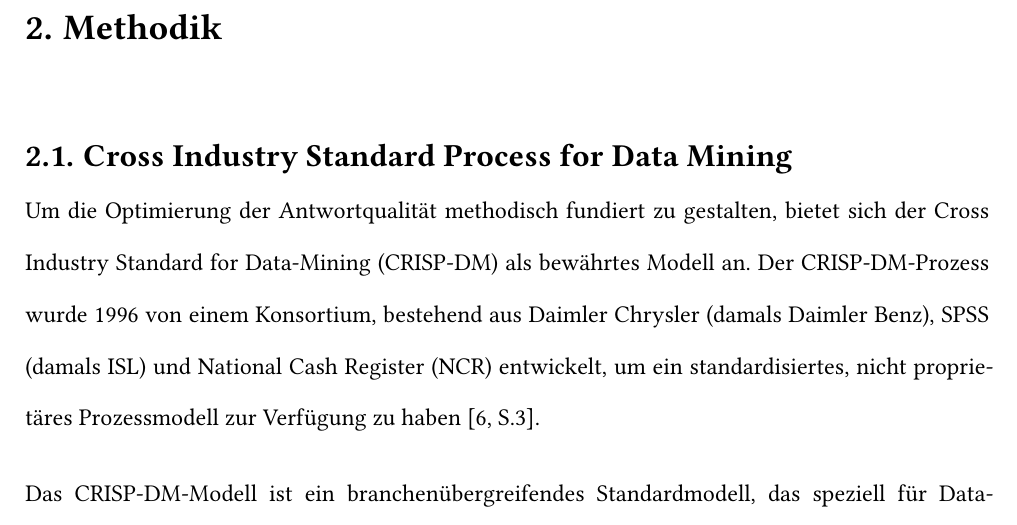
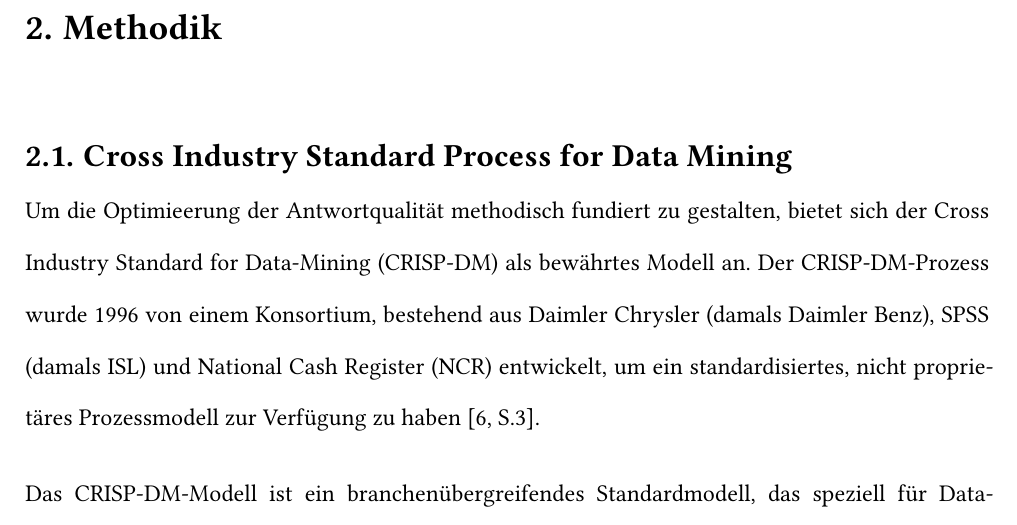
Before and after one commit to bennyhandball/Datenbanken, a Typst document (Typst/main.typ): part of page 14 of 38, cut so that both start at the same text. Compiled offline with Typst 0.15; a missing font is replaced by an installed copy or a similar font.

Commit message:
Changed Main

```diff
--- a/Typst/main.typ
+++ b/Typst/main.typ
@@ -353,7 +353,7 @@ Um den Lesefluss zu verbessern, werden Abbildungen, Codebeispiele und Tabellen,
 
 = Methodik
 == Cross Industry Standard Process for Data Mining <CRISP>
-Um die Optimierung der Antwortqualität methodisch fundiert zu gestalten, bietet sich der #acrf("CRISP-DM") als bewährtes Modell an. Der #acr("CRISP-DM")-Prozess wurde 1996 von einem Konsortium,  bestehend aus Daimler Chrysler (damals Daimler Benz), SPSS (damals ISL) und National Cash Register (NCR) entwickelt, um ein standardisiertes, nicht proprietäres Prozessmodell zur Verfügung zu haben #cite(<ncr_clinton_2000>, supplement: "S.3").
+Um die Optimieerung der Antwortqualität methodisch fundiert zu gestalten, bietet sich der #acrf("CRISP-DM") als bewährtes Modell an. Der #acr("CRISP-DM")-Prozess wurde 1996 von einem Konsortium,  bestehend aus Daimler Chrysler (damals Daimler Benz), SPSS (damals ISL) und National Cash Register (NCR) entwickelt, um ein standardisiertes, nicht proprietäres Prozessmodell zur Verfügung zu haben #cite(<ncr_clinton_2000>, supplement: "S.3").
 
 Das #acr("CRISP-DM")-Modell ist ein branchenübergreifendes Standardmodell, das speziell für Data-Mining-Projekte entwickelt wurde #cite(<christoph_schröer_kruse_gómez_2021>, supplement: "S.527") #cite(<lendy_rahmadi_none_hadiyanto_ridwan_sanjaya_arif_prambayun_2023>, supplement: "S.401"). Es bietet eine strukturierte Vorgehensweise, um solche Projekte gezielt, effizient und systematisch umzusetzen #cite(<martinez-plumed_contreras-ochando_ferri_hernandez-orallo_kull_lachiche_ramirez-quintana_flach_2019>, supplement: "S.3048"). #acr("CRISP-DM") hat sich mittlerweile in der Data-Mining-Forschung etabliert und wird als de-facto-Standard anerkannt #cite(<christoph_schröer_kruse_gómez_2021>,supplement: "Abstract, S.526") #cite(<studer_bui_drescher_hanuschkin_winkler_peters_müller_2021>, supplement: "S.2")#cite(<martinez-plumed_contreras-ochando_ferri_hernandez-orallo_kull_lachiche_ramirez-quintana_flach_2019>, supplement: "S.3048").
 //Supplement ergänzen
```
